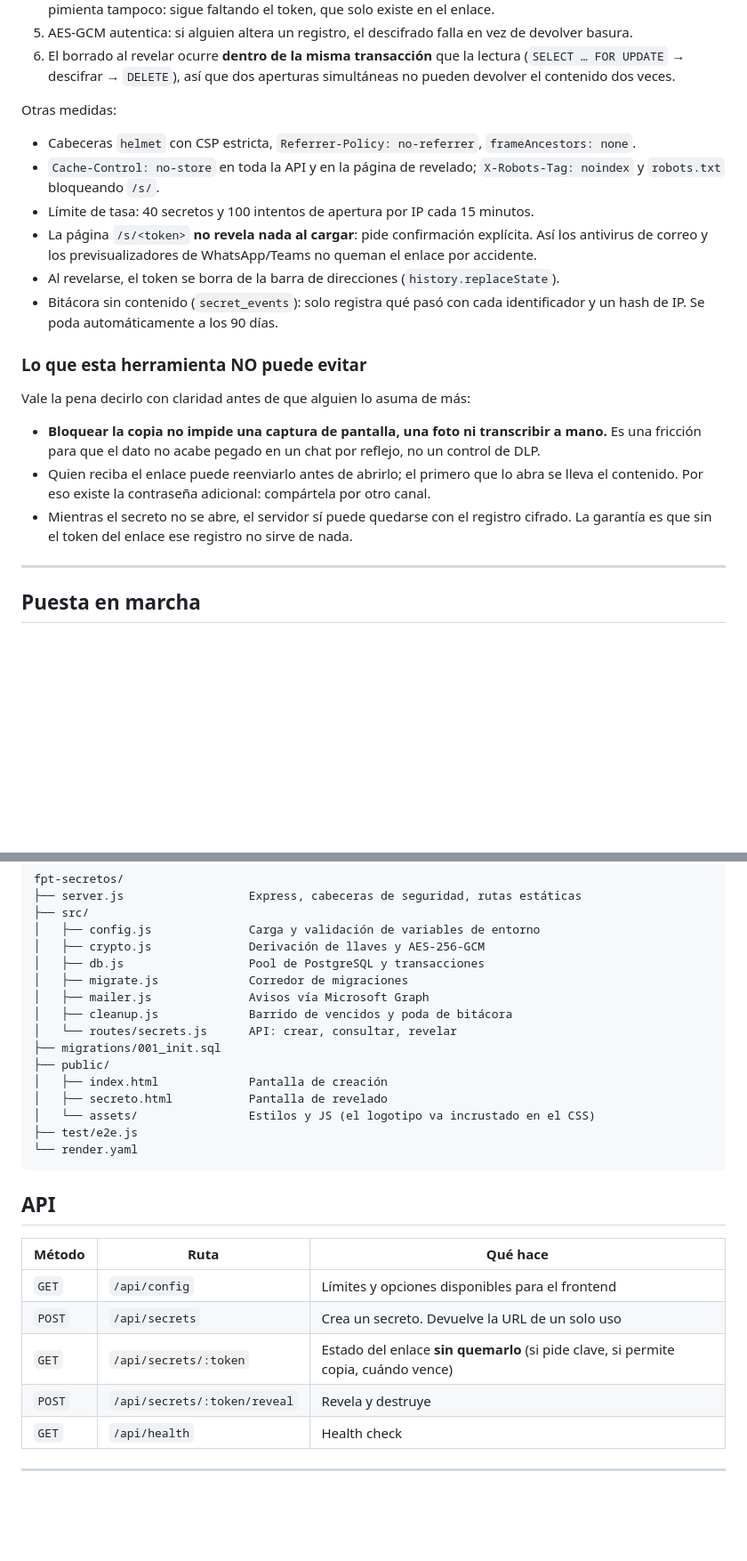
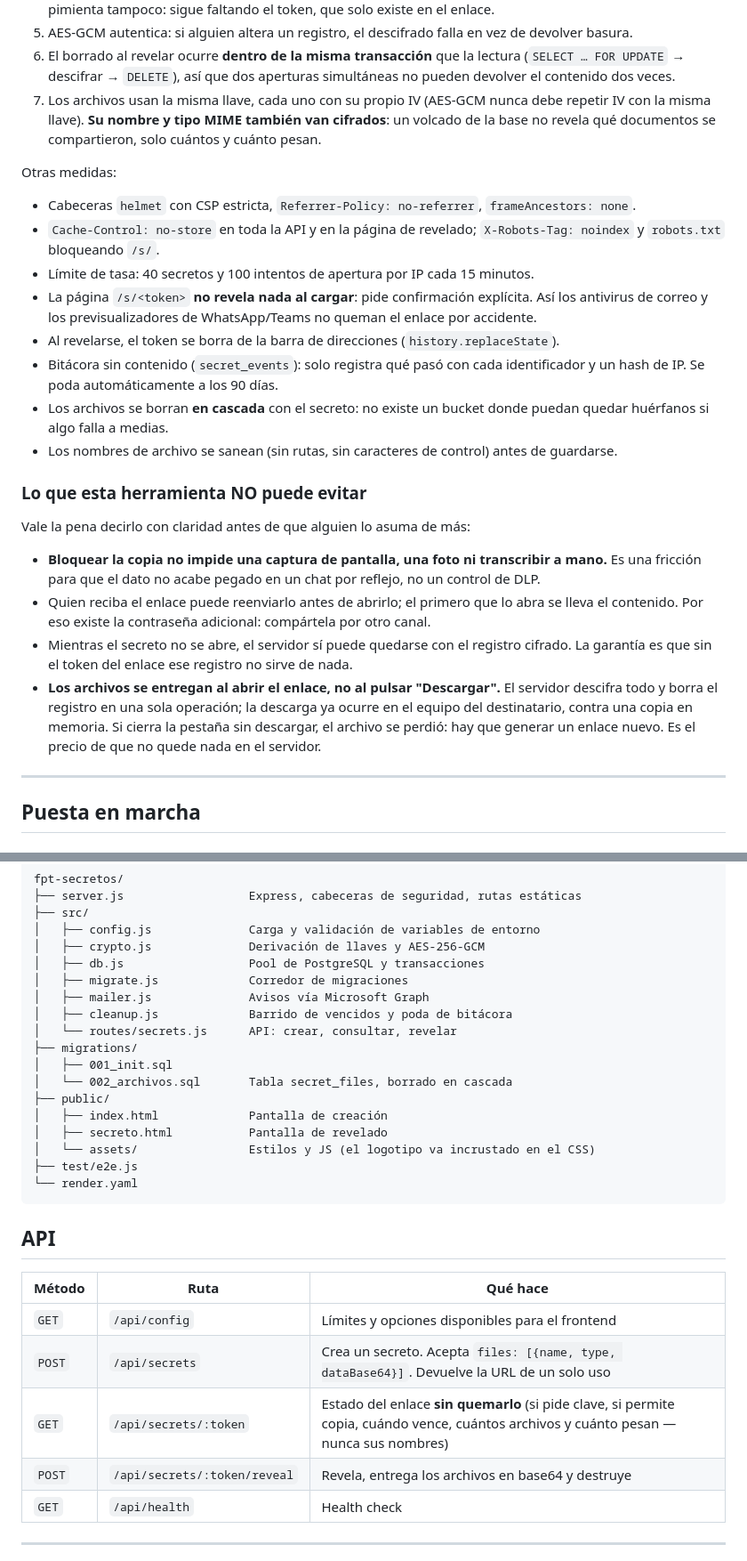
Before and after one commit to betancourtjair/fpt-secretos, a Markdown page: README.md, 2 parts joined by grey strips. Shown at 89% size. Rendered like a GitHub page; blank space fills up the shorter version.

Commit message:
Actualiza README.md

```diff
--- a/README.md
+++ b/README.md
@@ -40,6 +42,9 @@ El diseño asume el peor caso: **que alguien obtenga un volcado completo de la b
 6. El borrado al revelar ocurre **dentro de la misma transacción** que la lectura
    (`SELECT … FOR UPDATE` → descifrar → `DELETE`), así que dos aperturas simultáneas no pueden
    devolver el contenido dos veces.
+7. Los archivos usan la misma llave, cada uno con su propio IV (AES-GCM nunca debe repetir IV
+   con la misma llave). **Su nombre y tipo MIME también van cifrados**: un volcado de la base
+   no revela qué documentos se compartieron, solo cuántos y cuánto pesan.
 
 Otras medidas:
 
@@ -52,6 +57,9 @@ Otras medidas:
 - Al revelarse, el token se borra de la barra de direcciones (`history.replaceState`).
 - Bitácora sin contenido (`secret_events`): solo registra qué pasó con cada identificador y un
   hash de IP. Se poda automáticamente a los 90 días.
+- Los archivos se borran **en cascada** con el secreto: no existe un bucket donde puedan quedar
+  huérfanos si algo falla a medias.
+- Los nombres de archivo se sanean (sin rutas, sin caracteres de control) antes de guardarse.
 
 ### Lo que esta herramienta NO puede evitar
 
@@ -63,6 +71,10 @@ Vale la pena decirlo con claridad antes de que alguien lo asuma de más:
   contenido. Por eso existe la contraseña adicional: compártela por otro canal.
 - Mientras el secreto no se abre, el servidor sí puede quedarse con el registro cifrado. La
   garantía es que sin el token del enlace ese registro no sirve de nada.
+- **Los archivos se entregan al abrir el enlace, no al pulsar "Descargar".** El servidor
+  descifra todo y borra el registro en una sola operación; la descarga ya ocurre en el equipo
+  del destinatario, contra una copia en memoria. Si cierra la pestaña sin descargar, el archivo
+  se perdió: hay que generar un enlace nuevo. Es el precio de que no quede nada en el servidor.
 
 ---
 
@@ -159,7 +173,9 @@ fpt-secretos/
 │   ├── mailer.js              Avisos vía Microsoft Graph
 │   ├── cleanup.js             Barrido de vencidos y poda de bitácora
 │   └── routes/secrets.js      API: crear, consultar, revelar
-├── migrations/001_init.sql
+├── migrations/
+│   ├── 001_init.sql
+│   └── 002_archivos.sql       Tabla secret_files, borrado en cascada
 ├── public/
 │   ├── index.html             Pantalla de creación
 │   ├── secreto.html           Pantalla de revelado
@@ -173,9 +189,9 @@ fpt-secretos/
 | Método | Ruta | Qué hace |
 |---|---|---|
 | `GET` | `/api/config` | Límites y opciones disponibles para el frontend |
-| `POST` | `/api/secrets` | Crea un secreto. Devuelve la URL de un solo uso |
-| `GET` | `/api/secrets/:token` | Estado del enlace **sin quemarlo** (si pide clave, si permite copia, cuándo vence) |
-| `POST` | `/api/secrets/:token/reveal` | Revela y destruye |
+| `POST` | `/api/secrets` | Crea un secreto. Acepta `files: [{name, type, dataBase64}]`. Devuelve la URL de un solo uso |
+| `GET` | `/api/secrets/:token` | Estado del enlace **sin quemarlo** (si pide clave, si permite copia, cuándo vence, cuántos archivos y cuánto pesan — nunca sus nombres) |
+| `POST` | `/api/secrets/:token/reveal` | Revela, entrega los archivos en base64 y destruye |
 | `GET` | `/api/health` | Health check |
 
 ---
```
Also changed, not shown: other parts of README.md (+12 -5 lines).
